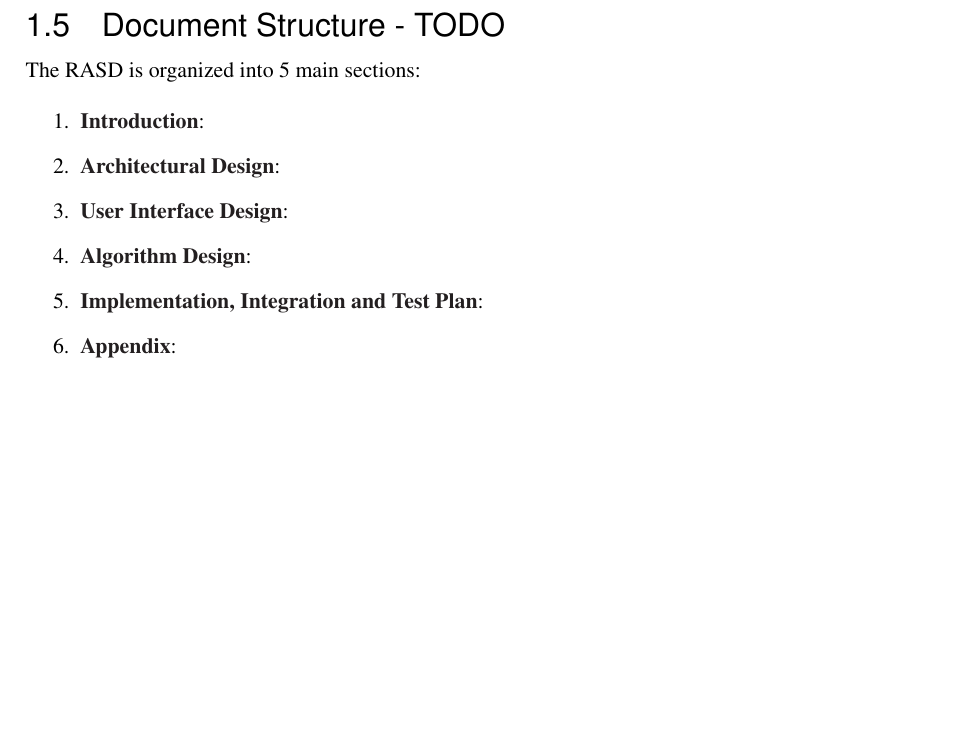
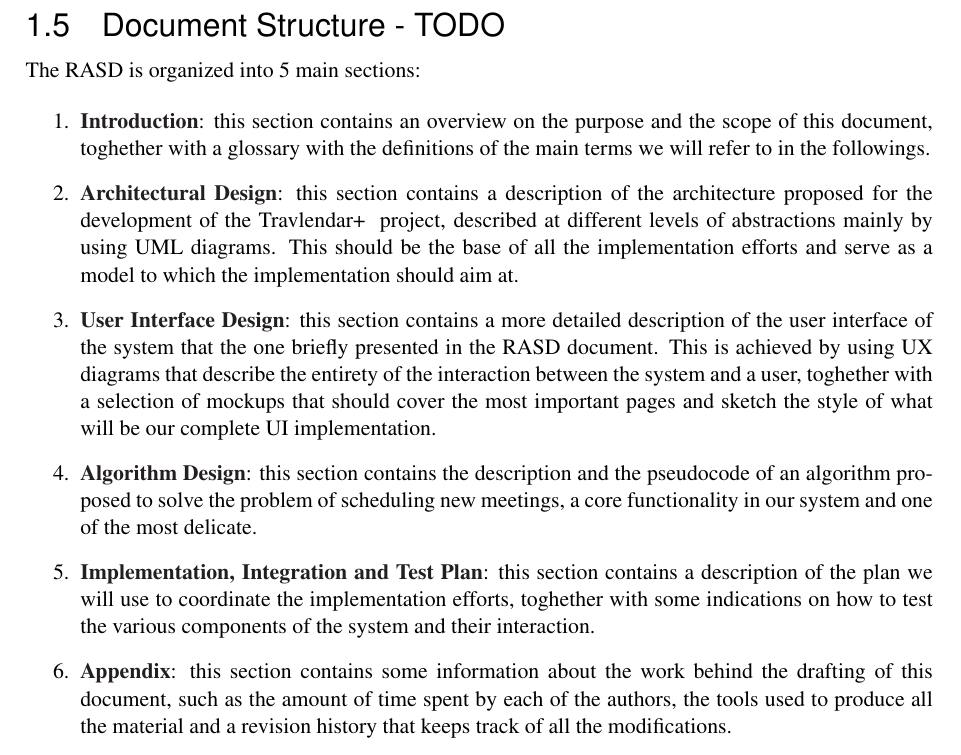
Before and after one commit to TommasoBianchi/BettiBianchi_SWENG2, a LaTeX document (DD/Latex/main.tex, which reads DD/Latex/Files/Introduction/docstructure.tex): part of page 6 of 30, cut so that both start at the same text, the shorter picture padded with empty space. Compiled offline with pdfLaTeX; a LaTeX package or settings file that is missing is left out.

Commit message:
First draft of the document structure subsection

```diff
--- a/DD/Latex/Files/Introduction/docstructure.tex
+++ b/DD/Latex/Files/Introduction/docstructure.tex
@@ -1,10 +1,12 @@
 The RASD is organized into 5 main sections:
 
 \begin{enumerate}
-\item {\textbf{\nameref{sect:introduction}}}:
-\item {\textbf{\nameref{sect:architecture}}}:
-\item {\textbf{\nameref{sect:ui}}}:
-\item {\textbf{\nameref{sect:algorithm}}}:
-\item {\textbf{\nameref{sect:implementation}}}:
-\item {\textbf{\nameref{sect:appendix}}}:
+\item {\textbf{\nameref{sect:introduction}}}: this section contains an overview on the purpose and the scope of this document, toghether with a glossary with the definitions of the main terms we will refer to in the followings.
+\item {\textbf{\nameref{sect:architecture}}}: this section contains a description of the architecture proposed for the development of the \projectname~ project, described at different levels of abstractions mainly by using UML diagrams. This should be the base of all the implementation efforts and serve as a model to which the implementation should aim at.
+\item {\textbf{\nameref{sect:ui}}}: this section contains a more detailed description of the user interface of the system that the one briefly presented in the RASD document. This is achieved by using UX diagrams that describe the entirety of the interaction between the system and a user, toghether with a selection of mockups that should cover the most important pages and sketch the style of what will be our complete UI implementation.
+\item {\textbf{\nameref{sect:algorithm}}}: this section contains the description and the pseudocode of an algorithm proposed to solve the problem of scheduling new meetings, a core functionality in our system and one of the most delicate.
+\item {\textbf{\nameref{sect:implementation}}}: this section contains a description of the plan we will use to coordinate the implementation efforts, toghether with some indications on how to test the various components of the system and their interaction.
+\item {\textbf{\nameref{sect:appendix}}}: this section contains some information about the work behind the drafting of this
+document, such as the amount of time spent by each of the authors, the tools used to produce all
+the material and a revision history that keeps track of all the modifications.
 \end{enumerate}
```
